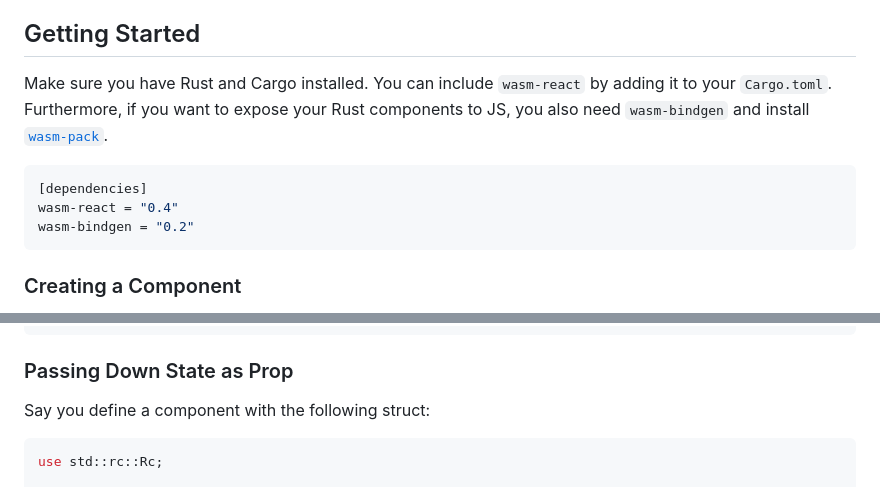
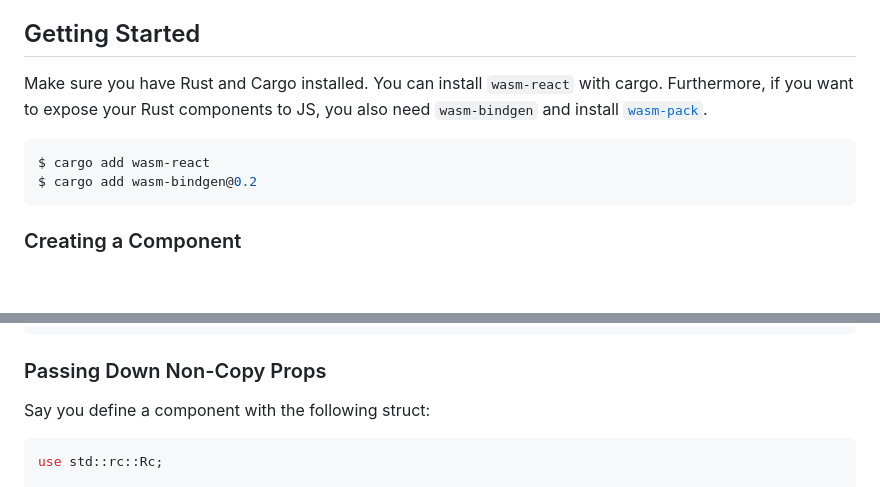
Before and after one commit to yishn/wasm-react, a Markdown page: README.md, 2 parts joined by grey strips. Rendered like a GitHub page; blank space fills up the shorter version.

````diff
--- a/README.md
+++ b/README.md
@@ -33,14 +33,13 @@ will be able to write complex frontend applications with Rust.
 
 ## Getting Started
 
-Make sure you have Rust and Cargo installed. You can include `wasm-react` by
-adding it to your `Cargo.toml`. Furthermore, if you want to expose your Rust
-components to JS, you also need `wasm-bindgen` and install [`wasm-pack`].
+Make sure you have Rust and Cargo installed. You can install `wasm-react` with
+cargo. Furthermore, if you want to expose your Rust components to JS, you also
+need `wasm-bindgen` and install [`wasm-pack`].
 
-```toml
-[dependencies]
-wasm-react = "0.4"
-wasm-bindgen = "0.2"
+```sh
+$ cargo add wasm-react
+$ cargo add wasm-bindgen@0.2
 ```
 
 ### Creating a Component
@@ -274,7 +273,7 @@ impl Component for App {
 }
 ```
 
-### Passing Down State as Prop
+### Passing Down Non-Copy Props
 
 Say you define a component with the following struct:
 
````
